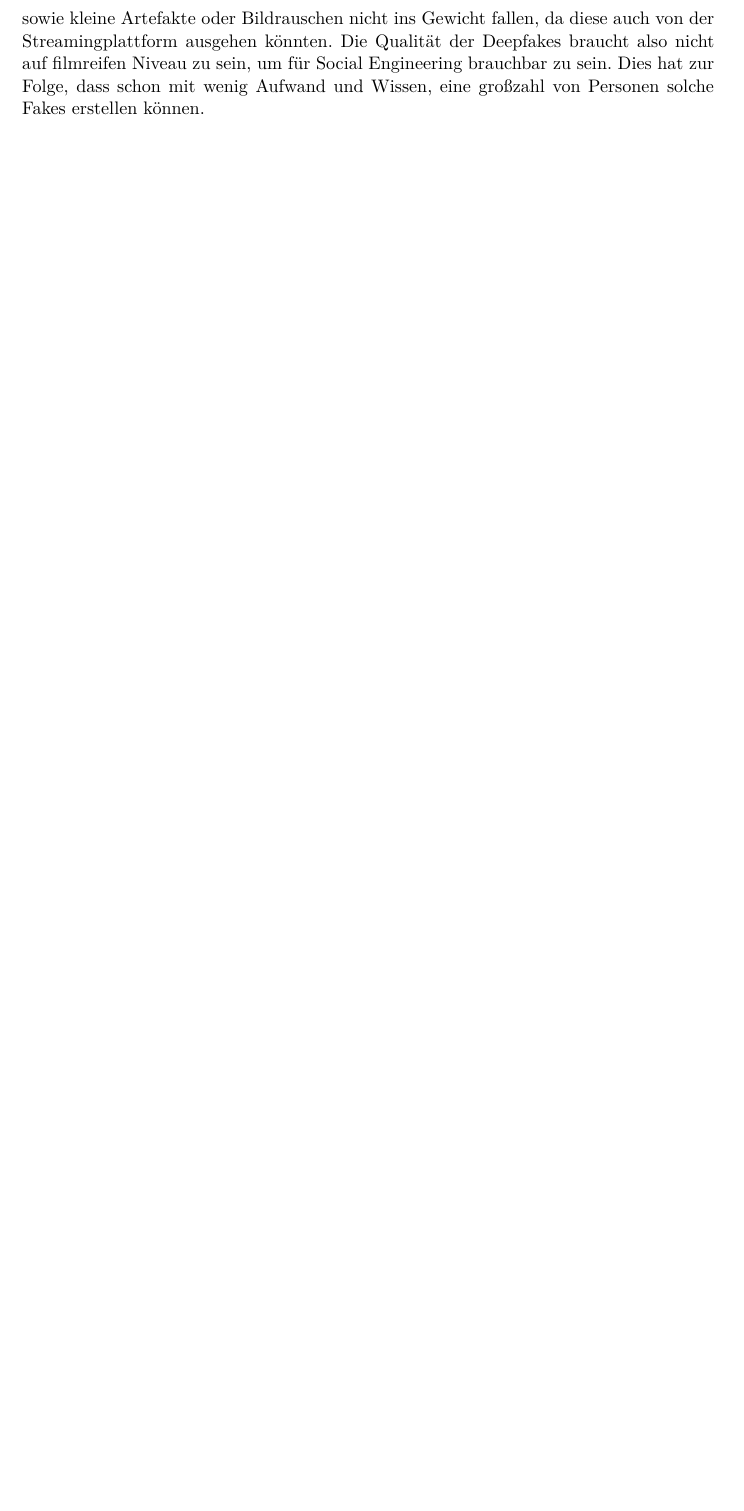
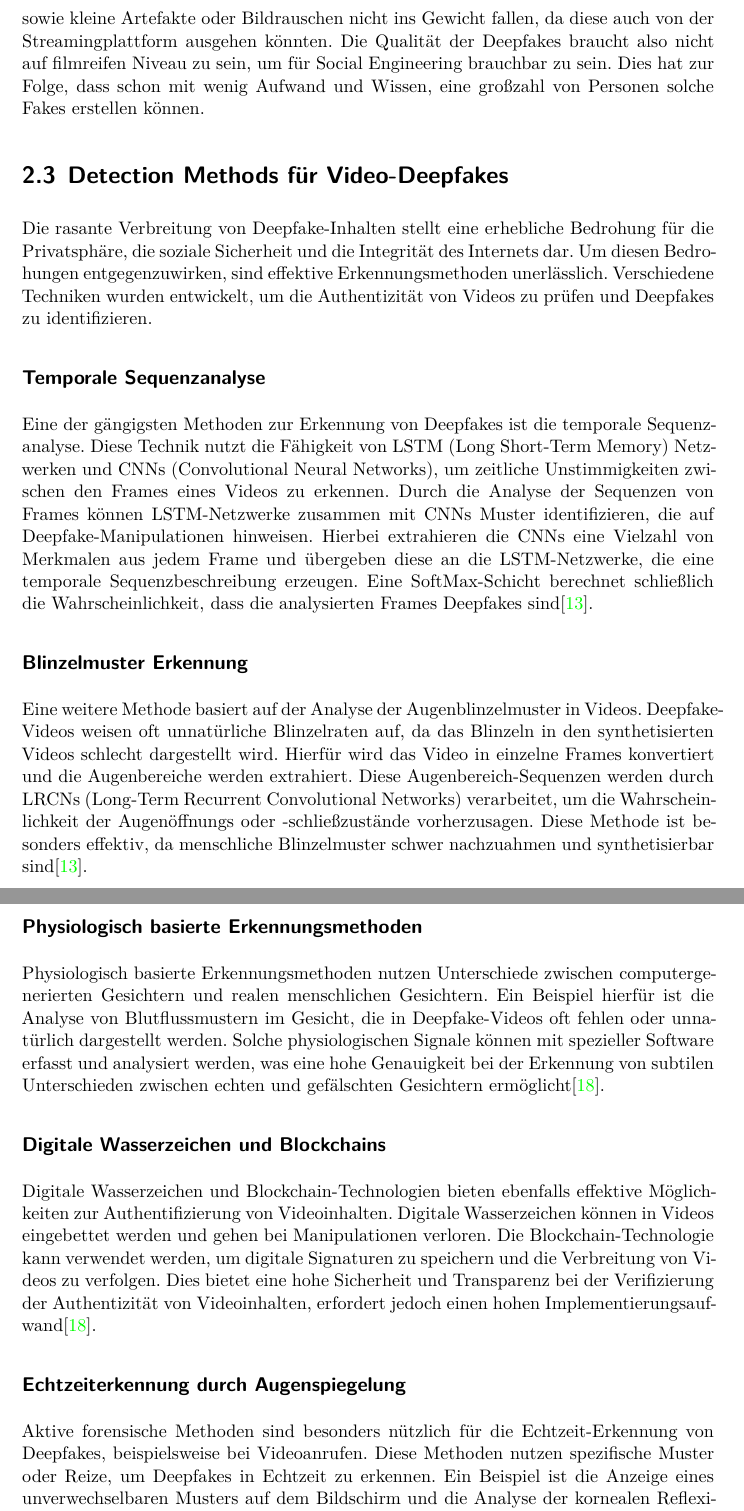
Before and after one commit to LetsDrinkSomeTea/ProjektArbeit, a LaTeX document (Ausarbeitung.tex, which reads Inhalt/Video_Deepfake_3-Detection.tex, Quellen/glossary.tex): part of page 20 of 22 before the commit and two parts of pages 20 and 21 of 23 after it, the two joined at a grey line, cut so that both start at the same text, the shorter picture padded with empty space. Compiled offline with XeLaTeX.

Commit message:
Refactor und Video_Deepfake_3-Detection.tex

```diff
--- /dev/null
+++ b/Inhalt/Video_Deepfake_3-Detection.tex
@@ -0,0 +1,34 @@
+\section{Detection Methods für Video-Deepfakes}\label{sec:detection-methods}
+Die rasante Verbreitung von Deepfake-Inhalten stellt eine erhebliche Bedrohung für die Privatsphäre, die soziale Sicherheit und die Integrität des Internets dar.
+Um diesen Bedrohungen entgegenzuwirken, sind effektive Erkennungsmethoden unerlässlich.
+Verschiedene Techniken wurden entwickelt, um die Authentizität von Videos zu prüfen und Deepfakes zu identifizieren.
+
+\subsection*{Temporale Sequenzanalyse}
+Eine der gängigsten Methoden zur Erkennung von Deepfakes ist die temporale Sequenzanalyse.
+Diese Technik nutzt die Fähigkeit von \gls{lstm} Netzwerken und \glspl{cnn}, um zeitliche Unstimmigkeiten zwischen den Frames eines Videos zu erkennen.
+Durch die Analyse der Sequenzen von Frames können \gls{lstm}-Netzwerke zusammen mit \glspl{cnn} Muster identifizieren, die auf Deepfake-Manipulationen hinweisen.
+Hierbei extrahieren die \glspl{cnn} eine Vielzahl von Merkmalen aus jedem Frame und übergeben diese an die \gls{lstm}-Netzwerke, die eine temporale Sequenzbeschreibung erzeugen.
+Eine SoftMax-Schicht berechnet schließlich die Wahrscheinlichkeit, dass die analysierten Frames Deepfakes sind\cite{Deepfakes-An-Overview}.
+
+\subsection*{Blinzelmuster Erkennung}
+Eine weitere Methode basiert auf der Analyse der Augenblinzelmuster in Videos.
+Deepfake-Videos weisen oft unnatürliche Blinzelraten auf, da das Blinzeln in den synthetisierten Videos schlecht dargestellt wird.
+Hierfür wird das Video in einzelne Frames konvertiert und die Augenbereiche werden extrahiert.
+Diese Augenbereich-Sequenzen werden durch \glspl{lrcn} verarbeitet, um die Wahrscheinlichkeit der Augenöffnungs oder -schließzustände vorherzusagen.
+Diese Methode ist besonders effektiv, da menschliche Blinzelmuster schwer nachzuahmen und synthetisierbar sind\cite{Deepfakes-An-Overview}.
+
+\subsection*{Physiologisch basierte Erkennungsmethoden}
+Physiologisch basierte Erkennungsmethoden nutzen Unterschiede zwischen computergenerierten Gesichtern und realen menschlichen Gesichtern.
+Ein Beispiel hierfür ist die Analyse von Blutflussmustern im Gesicht, die in Deepfake-Videos oft fehlen oder unnatürlich dargestellt werden.
+Solche physiologischen Signale können mit spezieller Software erfasst und analysiert werden, was eine hohe Genauigkeit bei der Erkennung von subtilen Unterschieden zwischen echten und gefälschten Gesichtern ermöglicht\cite{The-Emergence-of-Deepfake-Technology}.
+
+\subsection*{Digitale Wasserzeichen und Blockchains}
+Digitale Wasserzeichen und Blockchain-Technologien bieten ebenfalls effektive Möglichkeiten zur Authentifizierung von Videoinhalten.
+Digitale Wasserzeichen können in Videos eingebettet werden und gehen bei Manipulationen verloren.
+Die Blockchain-Technologie kann verwendet werden, um digitale Signaturen zu speichern und die Verbreitung von Videos zu verfolgen.
+Dies bietet eine hohe Sicherheit und Transparenz bei der Verifizierung der Authentizität von Videoinhalten, erfordert jedoch einen hohen Implementierungsaufwand\cite{The-Emergence-of-Deepfake-Technology}.
+
+\subsection*{Echtzeiterkennung durch Augenspiegelung}
+Aktive forensische Methoden sind besonders nützlich für die Echtzeit-Erkennung von Deepfakes, beispielsweise bei Videoanrufen.
+Diese Methoden nutzen spezifische Muster oder Reize, um Deepfakes in Echtzeit zu erkennen.
+Ein Beispiel ist die Anzeige eines unverwechselbaren Musters auf dem Bildschirm und die Analyse der kornealen Reflexion im Auge des Gesprächspartners.
--- a/Quellen/glossary.tex
+++ b/Quellen/glossary.tex
@@ -13,6 +13,9 @@
 \newacronym{dbir}{DBIR}{Data Breach Investigations Report}
 \newacronym{gan}{GAN}{Generative Adversarial Networks}
 \newacronym{fsgan}{FSGAN}{Face Swapping GAN}
+\newacronym{cnn}{CNN}{Convolutional Neural Network}
+\newacronym{lstm}{LSTM}{Long Short-Term Memory}
+\newacronym{lrcn}{LRCN}{Long-Term Recurrent Convolutional Network}
 
 \newglossaryentry{motiontracking}
 {%
```
Also changed, not shown: Inhalt/Video_Deepfake_1-Implementations.tex (renamed from Inhalt/Video_Deepfake.tex, +2 -36 lines), Inhalt/Video_Deepfake_2-FaceSwapping-Reenactment.tex (added, +33 -0 lines), Inhalt/_kapitel.tex (+3 -1 lines), Inhalt/Video_Deepfake_3-Detection.tex (4 more changed lines).
